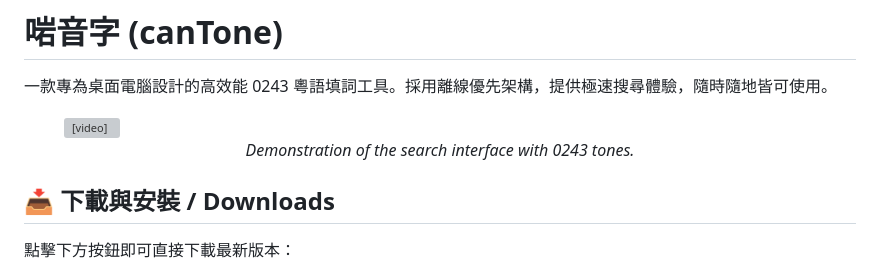
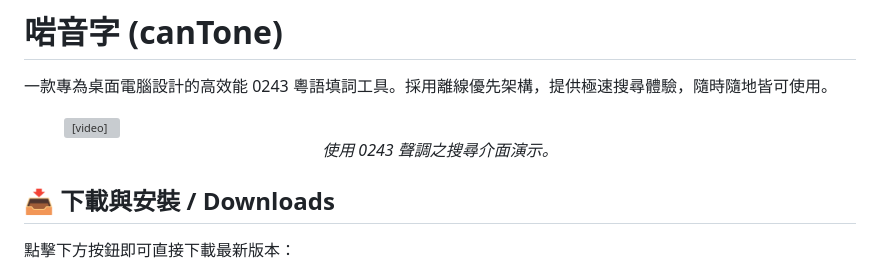
Before and after one commit to ivorhoulker/canTone, a Markdown page: README.md, the part around the change. Drawn GitHub-style; grey boxes are pictures that could not be loaded.

Commit message:
chinese caption

```diff
--- a/README.md
+++ b/README.md
@@ -6,7 +6,7 @@
 <figure>
   <video src="https://github.com/user-attachments/assets/ddd12e92-5708-482e-9007-5e468361dd08" width="600"
   height="400" autoplay loop muted playsinline></video>
-  <figcaption align="center"><i>Demonstration of the search interface with 0243 tones.</i></figcaption>
+  <figcaption align="center"><i>使用 0243 聲調之搜尋介面演示。</i></figcaption>
 </figure>
 
 ## 📥 下載與安裝 / Downloads
```
